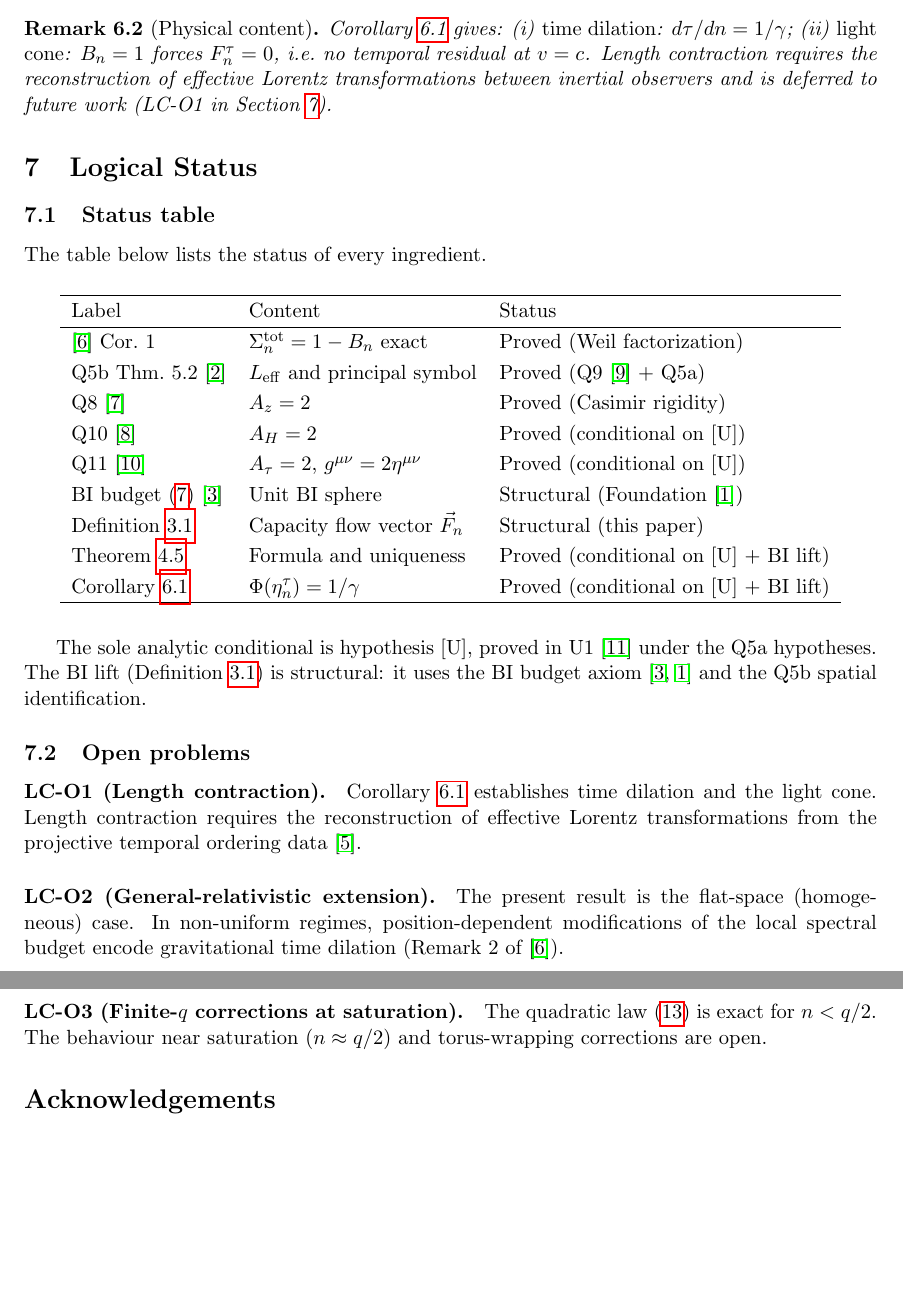
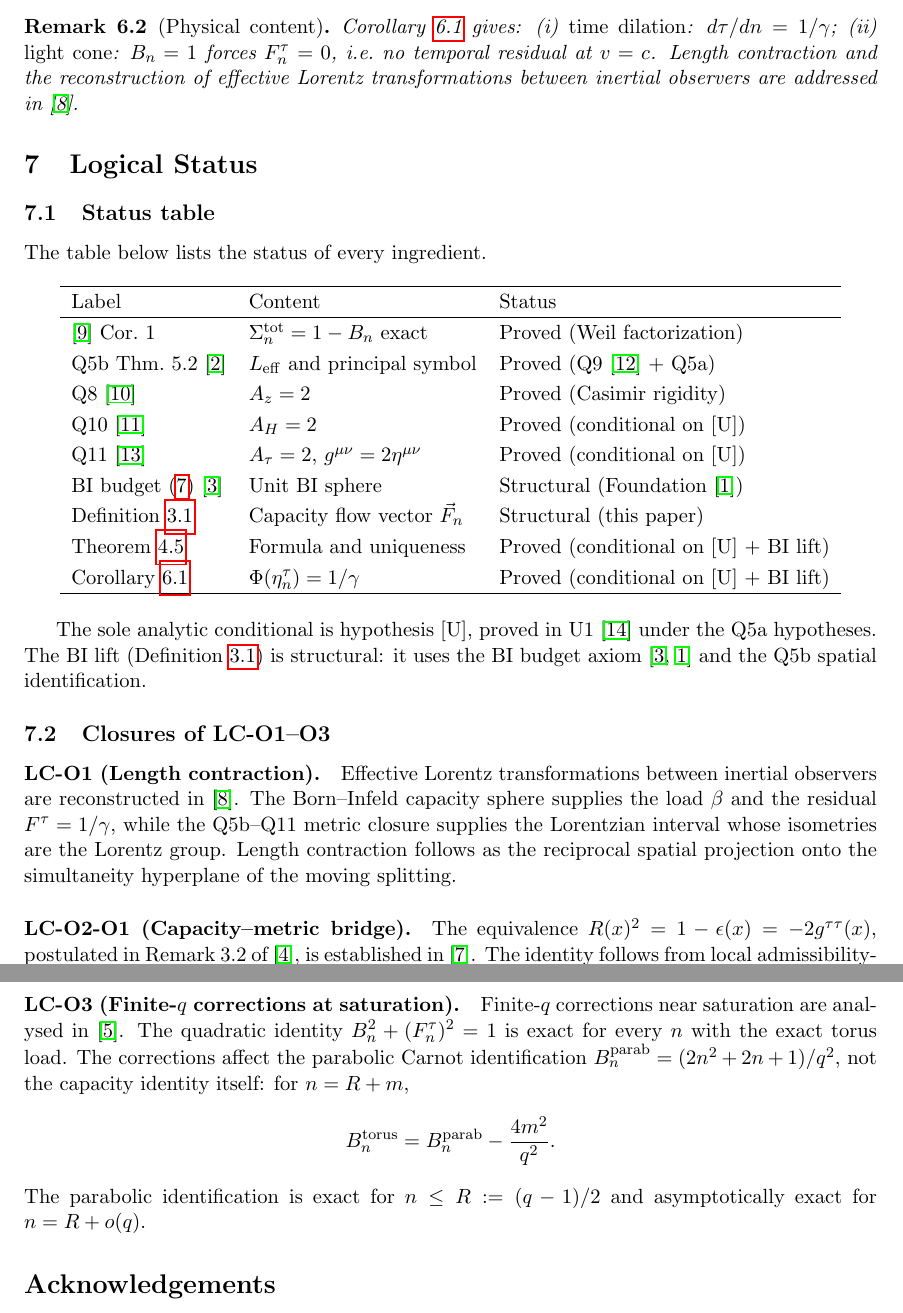
Before and after one commit to Cosmochrony/temporal-projection, a LaTeX paper (tex/temporal-projection.tex): two parts of pages 8 and 9 of 10, joined at a grey line, cut so that both start at the same text, the shorter picture padded with empty space. Compiled offline with pdfLaTeX.

Commit message:
Update Cosmochrony bibliography with clarified titles, new references for Lorentz Capacity sub-program, and adjust citations in Temporal Projection document.

```diff
--- a/tex/temporal-projection.tex
+++ b/tex/temporal-projection.tex
@@ -11,6 +11,8 @@
 \newtheorem{proposition}[theorem]{Proposition}
 \newtheorem{definition}[theorem]{Definition}
 \newtheorem{remark}[theorem]{Remark}
+
+\newcommand{\Sym}{\mathrm{Sym}}
 
 \title{Temporal Residual Map from the Completed Principal Symbol:\\
 Construction, Uniqueness, and the Lorentz Identification}
@@ -489,8 +491,8 @@ Construction, Uniqueness, and the Lorentz Identification}
       Corollary~\ref{cor:lorentz} gives:
       (i) \emph{time dilation}: $d\tau/dn = 1/\gamma$;
       (ii) \emph{light cone}: $B_n = 1$ forces $F_n^\tau = 0$, i.e.\ no temporal residual at $v = c$.
-      Length contraction requires the reconstruction of effective Lorentz transformations between
-      inertial observers and is deferred to future work (LC-O1 in Section~\ref{sec:status}).
+      Length contraction and the reconstruction of effective Lorentz transformations between
+      inertial observers are addressed in~\cite{Beau2026lco1}.
     \end{remark}
 
   \section{Logical Status}\label{sec:status}
@@ -534,21 +536,35 @@ Construction, Uniqueness, and the Lorentz Identification}
       The BI lift (Definition~\ref{def:BIsphere}) is structural: it uses the BI budget
       axiom~\cite{Beau2026c,Beau2026m} and the Q5b spatial identification.
 
-    \subsection{Open problems}
+    \subsection{Closures of LC-O1--O3}
 
       \paragraph{LC-O1 (Length contraction).}
-        Corollary~\ref{cor:lorentz} establishes time dilation and the light cone.
-        Length contraction requires the reconstruction of effective Lorentz transformations from
-        the projective temporal ordering data~\cite{Beau2026pto}.
+        Effective Lorentz transformations between inertial observers are reconstructed
+        in~\cite{Beau2026lco1}.
+        The Born--Infeld capacity sphere supplies the load $\beta$ and the residual
+        $F^\tau = 1/\gamma$, while the Q5b--Q11 metric closure supplies the Lorentzian
+        interval whose isometries are the Lorentz group.
+        Length contraction follows as the reciprocal spatial projection onto the
+        simultaneity hyperplane of the moving splitting.
 
-      \paragraph{LC-O2 (General-relativistic extension).}
-        The present result is the flat-space (homogeneous) case.
-        In non-uniform regimes, position-dependent modifications of the local spectral budget
-        encode gravitational time dilation (Remark~2 of~\cite{Beau2026n}).
+      \paragraph{LC-O2-O1 (Capacity--metric bridge).}
+        The equivalence $R(x)^2 = 1-\epsilon(x) = -2g^{\tau\tau}(x)$, postulated in
+        Remark~3.2 of~\cite{Beau2026lco2}, is established in~\cite{Beau2026lco2o1}.
+        The identity follows from local admissibility-weight reduction on $\Sym^2(V_\rho)$,
+        without using the Einstein equation.
 
       \paragraph{LC-O3 (Finite-$q$ corrections at saturation).}
-        The quadratic law~\eqref{eq:quadratic} is exact for $n < q/2$.
-        The behaviour near saturation ($n \approx q/2$) and torus-wrapping corrections are open.
+        Finite-$q$ corrections near saturation are analysed in~\cite{Beau2026lco3}.
+        The quadratic identity $B_n^2 + (F^\tau_n)^2 = 1$ is exact for every $n$ with
+        the exact torus load.
+        The corrections affect the parabolic Carnot identification
+        $B_n^{\mathrm{parab}} = (2n^2+2n+1)/q^2$, not the capacity identity itself:
+        for $n = R+m$,
+        \[
+          B_n^{\mathrm{torus}} = B_n^{\mathrm{parab}} - \frac{4m^2}{q^2}.
+        \]
+        The parabolic identification is exact for $n \leq R := (q-1)/2$ and
+        asymptotically exact for $n = R + o(q)$.
 
   \section*{Acknowledgements}
 
```
Also changed, not shown: tex/cosmochrony-bibliography.bib (+48 -21 lines), out/temporal-projection.pdf.
